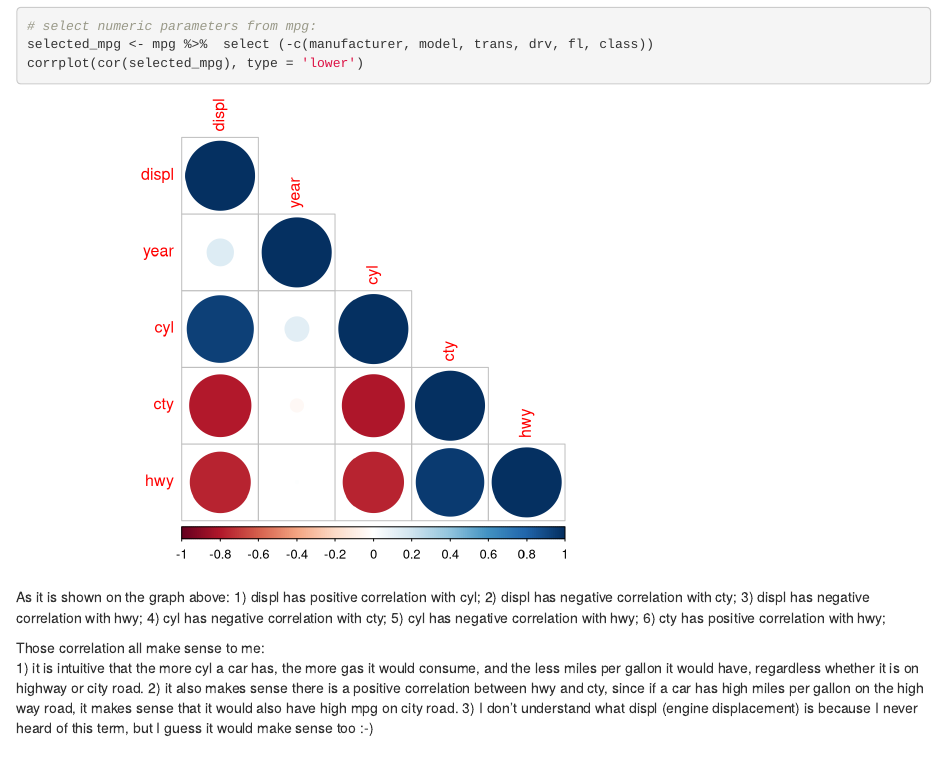
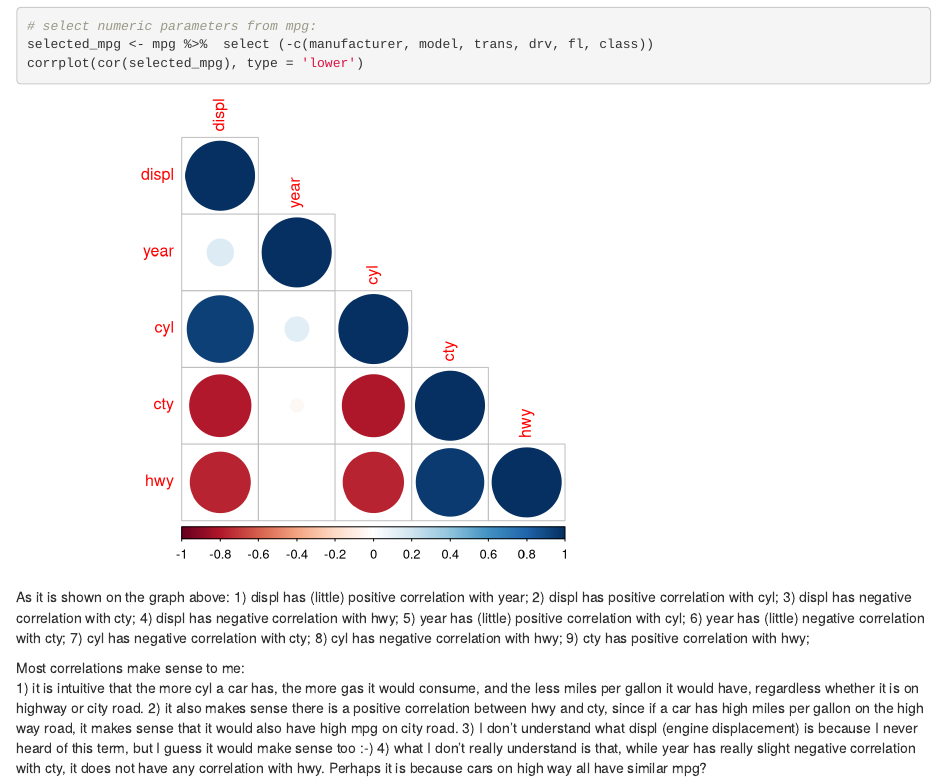
Before and after one commit to Xilong-Li/PSTAT131-HW1, an R Markdown document (HW1.Rmd): the page in a window 1100 px wide, from 5190 px down. Rendered offline with R 4.5, knitr and Pandoc, with nearby package versions.

Commit message:
final again

````diff
--- a/HW1.Rmd
+++ b/HW1.Rmd
@@ -5,6 +5,7 @@ date: '2022-04-02'
 output:
   html_document:
     df_print: paged
+  pdf_document: default
 ---
 
 ```{r setup, include=FALSE}
@@ -94,14 +95,18 @@ corrplot(cor(selected_mpg), type = 'lower')
 
 ```
 As it is shown on the graph above:
-1) displ has positive correlation with cyl;
-2) displ has negative correlation with cty;
-3) displ has negative correlation with hwy;
-4) cyl has negative correlation with cty;
-5) cyl has negative correlation with hwy;
-6) cty has positive correlation with hwy;
+1) displ has (little) positive correlation with year;
+2) displ has positive correlation with cyl;
+3) displ has negative correlation with cty;
+4) displ has negative correlation with hwy;
+5) year has (little) positive correlation with cyl;
+6) year has (little) negative correlation with cty;
+7) cyl has negative correlation with cty;
+8) cyl has negative correlation with hwy;
+9) cty has positive correlation with hwy;
 
-Those correlation all make sense to me:
+Most correlations make sense to me:
 1) it is intuitive that the more cyl a car has, the more gas it would consume, and the less miles per gallon it would have, regardless whether it is on highway or city road.
 2) it also makes sense there is a positive correlation between hwy and cty, since if a car has high miles per gallon on the high way road, it makes sense that it would also have high mpg on city road.
 3) I don't understand what displ (engine displacement) is because I never heard of this term, but I guess it would make sense too :-)
+4) what I don't really understand is that, while year has really slight negative correlation with cty, it does not have any correlation with hwy. Perhaps it is because cars on high way all have similar mpg?
````
Also changed, not shown: HW1.html, HW1.pdf.
